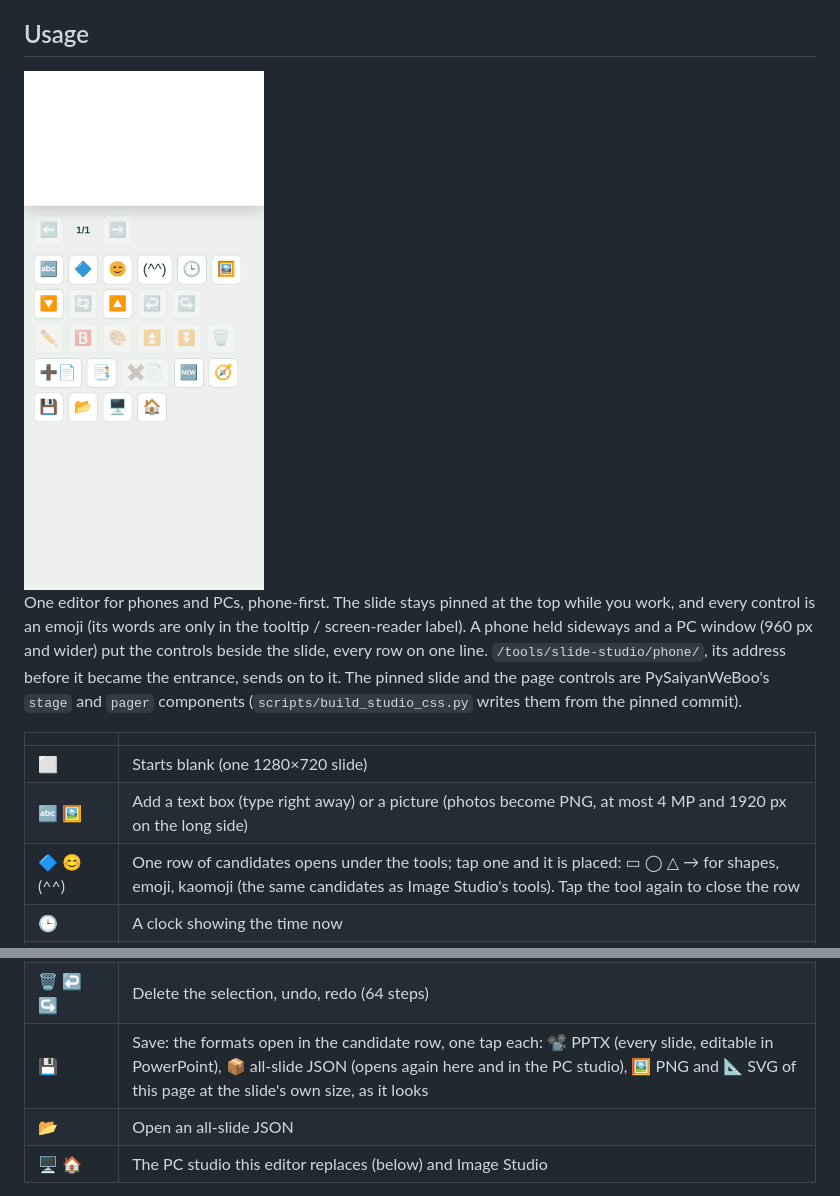
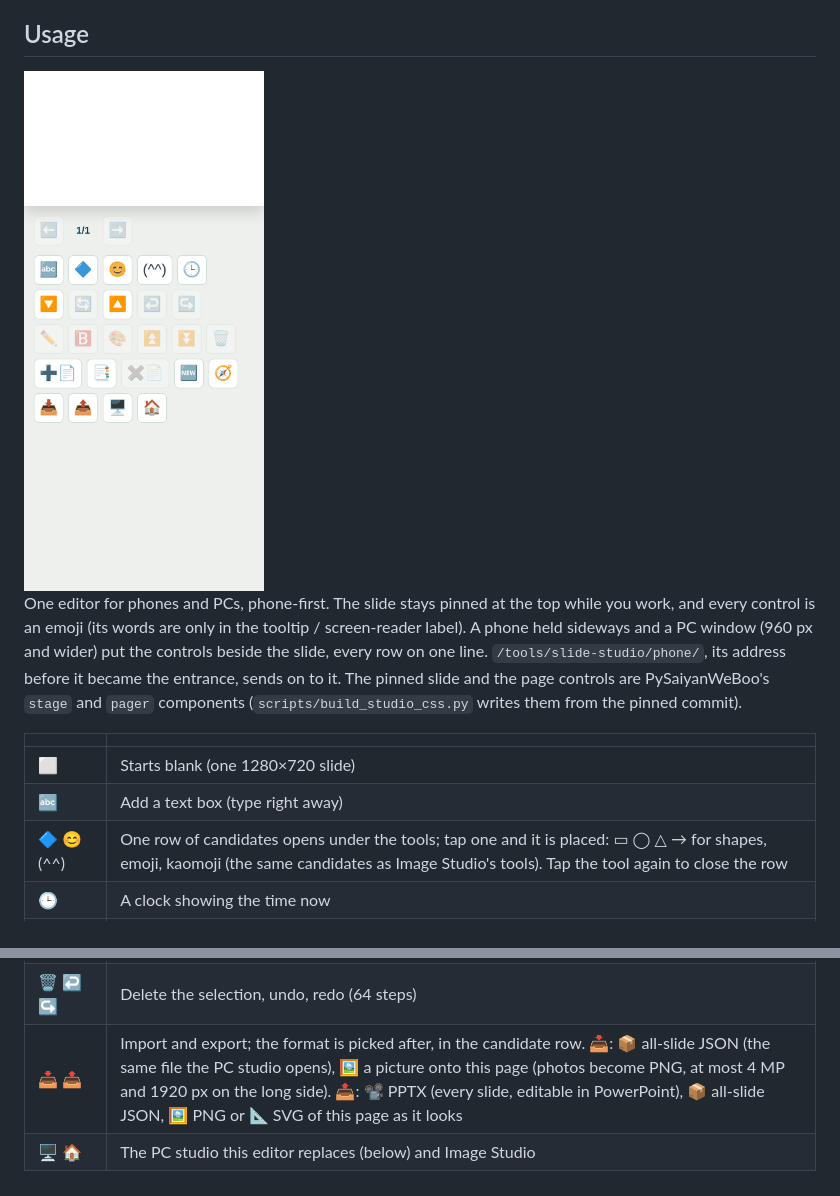
Before and after one commit to myon-bioinformatics/Ironmate, a Markdown page: docs/slide-studio.md, 2 parts joined by grey strips. GitHub-like rendering; pictures changed too: docs/assets/phone-slides.gif.

```diff
--- a/docs/slide-studio.md
+++ b/docs/slide-studio.md
@@ -14,7 +14,7 @@ One editor for phones and PCs, phone-first. The slide stays pinned at the top wh
 | | |
 | --- | --- |
 | ⬜ | Starts blank (one 1280×720 slide) |
-| 🔤 🖼️ | Add a text box (type right away) or a picture (photos become PNG, at most 4 MP and 1920 px on the long side) |
+| 🔤 | Add a text box (type right away) |
 | 🔷 😊 (^^) | One row of candidates opens under the tools; tap one and it is placed: ▭ ◯ △ → for shapes, emoji, kaomoji (the same candidates as Image Studio's tools). Tap the tool again to close the row |
 | 🕒 | A clock showing the time now |
 | 📚 | With two or more things on the page, a row lists them from back to front (a text shows its first three characters, a shape its sign); tap one to select it, even when it is covered. The selected one is underlined |
@@ -25,8 +25,7 @@ One editor for phones and PCs, phone-first. The slide stays pinned at the top wh
 | 🧭 | The shape of the page controls, one tap each, no reload (kept on this device): ⬅️ 1/N ➡️ → ● dots → 🎚️ slider → 🎛️ dial → ✚ cross-key (⬆️ first, ⬇️ last) → ⏮️ ⬅️ 1/N ➡️ ⏭️ |
 | ➕📄 📑 ✖️📄 🆕 | Add a blank page, duplicate, delete, start over |
 | 🗑️ ↩️ ↪️ | Delete the selection, undo, redo (64 steps) |
-| 💾 | Save: the formats open in the candidate row, one tap each: 📽️ PPTX (every slide, editable in PowerPoint), 📦 all-slide JSON (opens again here and in the PC studio), 🖼 PNG and 📐 SVG of this page at the slide's own size, as it looks |
-| 📂 | Open an all-slide JSON |
+| 📥 📤 | Import and export; the format is picked after, in the candidate row. 📥: 📦 all-slide JSON (the same file the PC studio opens), 🖼 a picture onto this page (photos become PNG, at most 4 MP and 1920 px on the long side). 📤: 📽️ PPTX (every slide, editable in PowerPoint), 📦 all-slide JSON, 🖼 PNG or 📐 SVG of this page as it looks |
 | 🖥️ 🏠 | The PC studio this editor replaces (below) and Image Studio |
 
 The GIF is the frames `tests/slides_browser.cjs` saves (`build/pages-evidence/phone-*.png`, 390×844; `phone-frames.json` lists them) at 1.4 s each, 0.9 s for the 🧭 shapes.
```
Also changed, not shown: 3 other files.
